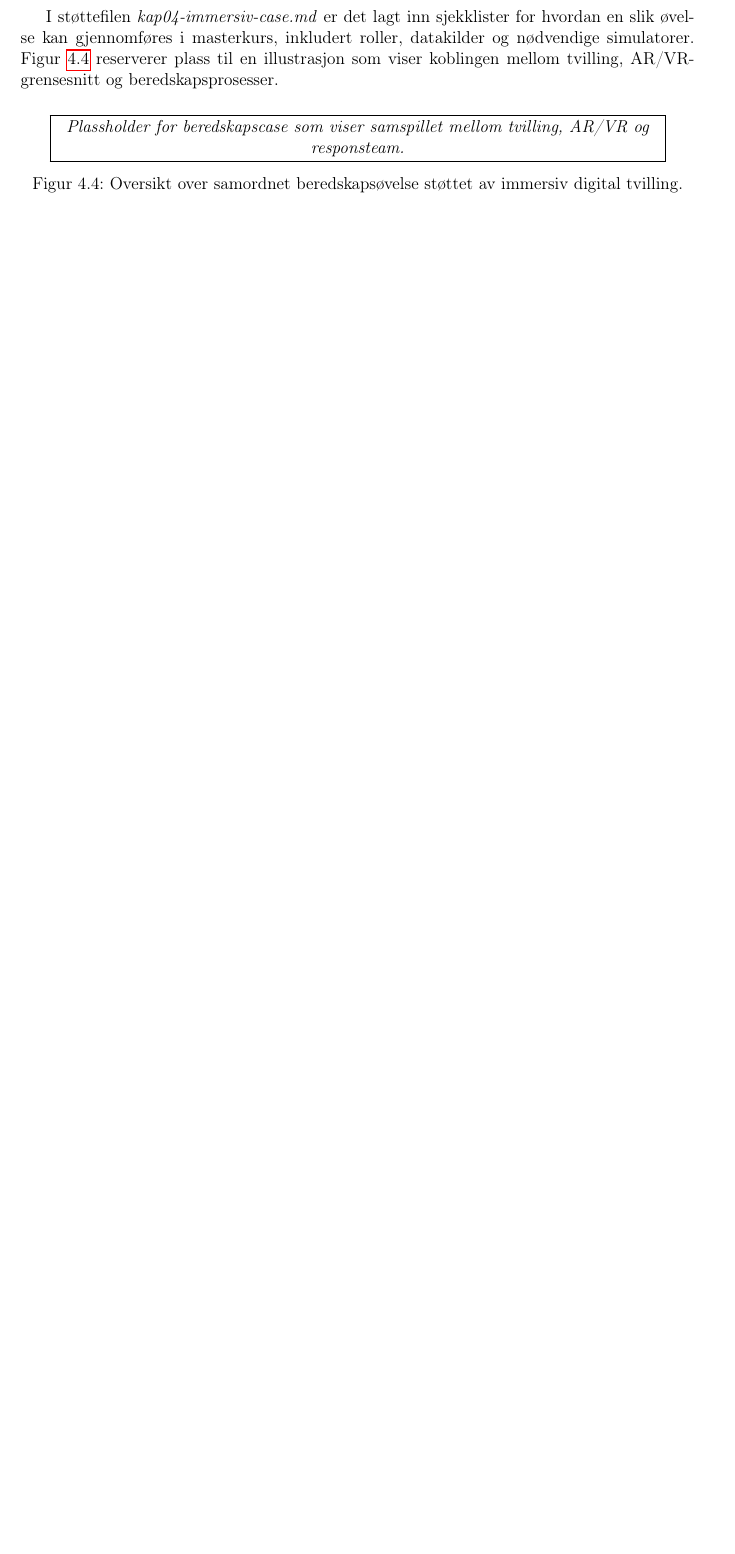
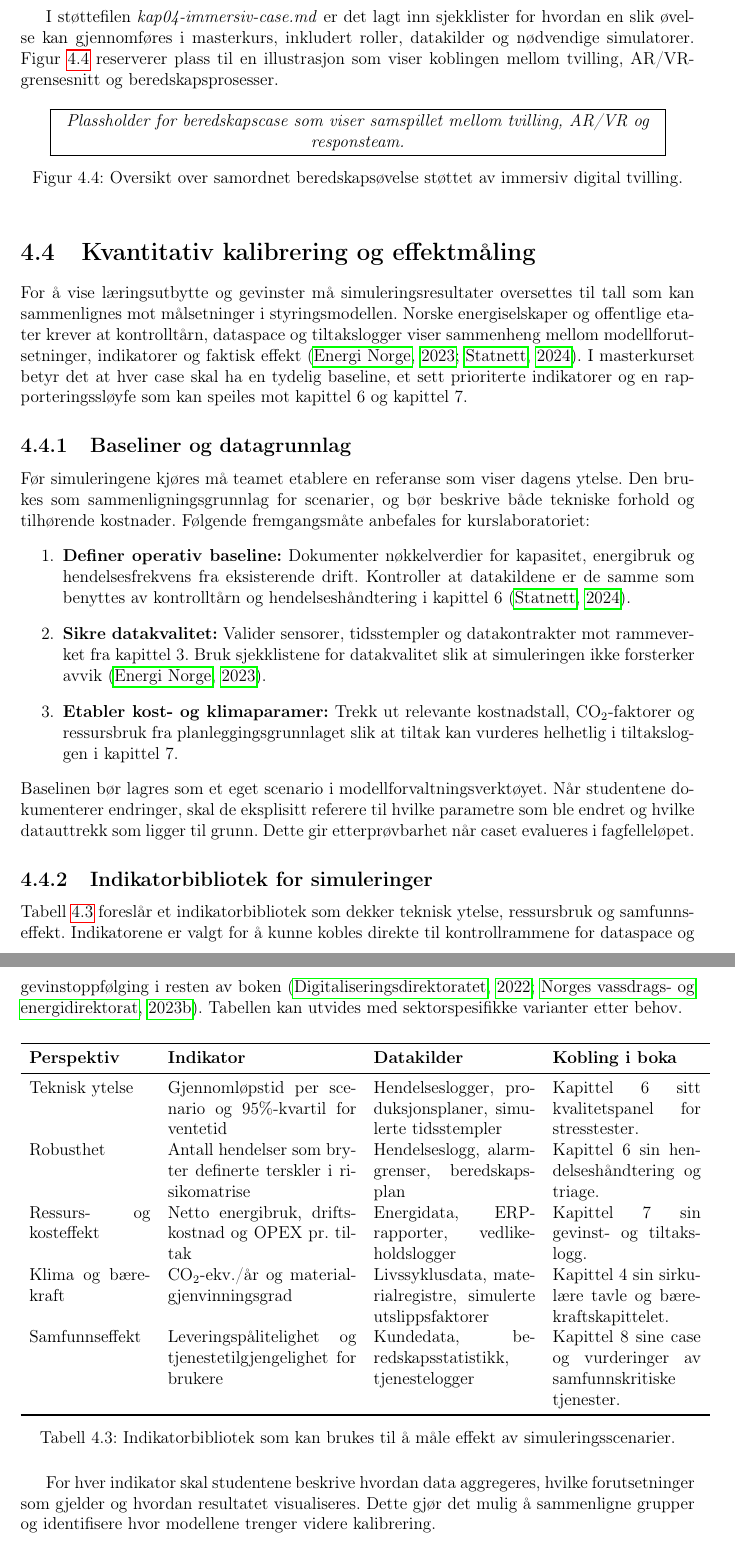
Before and after one commit to Nettking/roborepo, a LaTeX thesis (books/digitaltvilling_masterbok/main.tex, which reads books/digitaltvilling_masterbok/chapters/kapittel04-simulering.tex): part of page 70 of 240 before the commit and two parts of pages 70 and 71 of 242 after it, the two joined at a grey line, cut so that both start at the same text, the shorter picture padded with empty space. Compiled offline with pdfLaTeX.

Commit message:
DT-80: Legg til kvantitativ evalueringspakke for kapittel 4

```diff
--- a/books/digitaltvilling_masterbok/chapters/kapittel04-simulering.tex
+++ b/books/digitaltvilling_masterbok/chapters/kapittel04-simulering.tex
@@ -131,3 +131,37 @@ I støttefilen \textit{kap04-immersiv-case.md} er det lagt inn sjekklister for h
     \caption{Oversikt over samordnet beredskapsøvelse støttet av immersiv digital tvilling.}
     \label{fig:kap04-beredskap-case}
 \end{figure}
+
+\section{Kvantitativ kalibrering og effektmåling}
+For å vise læringsutbytte og gevinster må simuleringsresultater oversettes til tall som kan sammenlignes mot målsetninger i styringsmodellen. Norske energiselskaper og offentlige etater krever at kontrolltårn, dataspace og tiltakslogger viser sammenheng mellom modellforutsetninger, indikatorer og faktisk effekt \citep{energinorge2023beredskap,statnett2024kontrolltarn}. I masterkurset betyr det at hver case skal ha en tydelig baseline, et sett prioriterte indikatorer og en rapporteringssløyfe som kan speiles mot kapittel~6 og kapittel~7.
+
+\subsection{Baseliner og datagrunnlag}
+Før simuleringene kjøres må teamet etablere en referanse som viser dagens ytelse. Den brukes som sammenligningsgrunnlag for scenarier, og bør beskrive både tekniske forhold og tilhørende kostnader. Følgende fremgangsmåte anbefales for kurslaboratoriet:
+\begin{enumerate}
+    \item \textbf{Definer operativ baseline:} Dokumenter nøkkelverdier for kapasitet, energibruk og hendelsesfrekvens fra eksisterende drift. Kontroller at datakildene er de samme som benyttes av kontrolltårn og hendelseshåndtering i kapittel~6 \citep{statnett2024kontrolltarn}.
+    \item \textbf{Sikre datakvalitet:} Valider sensorer, tidsstempler og datakontrakter mot rammeverket fra kapittel~3. Bruk sjekklistene for datakvalitet slik at simuleringen ikke forsterker avvik \citep{energinorge2023beredskap}.
+    \item \textbf{Etabler kost- og klimaparamer:} Trekk ut relevante kostnadstall, CO$_2$-faktorer og ressursbruk fra planleggingsgrunnlaget slik at tiltak kan vurderes helhetlig i tiltaksloggen i kapittel~7.
+\end{enumerate}
+Baselinen bør lagres som et eget scenario i modellforvaltningsverktøyet. Når studentene dokumenterer endringer, skal de eksplisitt referere til hvilke parametre som ble endret og hvilke datauttrekk som ligger til grunn. Dette gir etterprøvbarhet når caset evalueres i fagfelleløpet.
+
+\subsection{Indikatorbibliotek for simuleringer}
+Tabell~\ref{tab:kap04-evaluering-indikatorer} foreslår et indikatorbibliotek som dekker teknisk ytelse, ressursbruk og samfunnseffekt. Indikatorene er valgt for å kunne kobles direkte til kontrollrammene for dataspace og gevinstoppfølging i resten av boken \citep{digdir2022gevinst,nve2023nettplan}. Tabellen kan utvides med sektorspesifikke varianter etter behov.
+
+\begin{table}[htbp]
+    \centering
+    \begin{tabular}{p{0.18\textwidth}p{0.28\textwidth}p{0.24\textwidth}p{0.22\textwidth}}
+        \toprule
+        \textbf{Perspektiv} & \textbf{Indikator} & \textbf{Datakilder} & \textbf{Kobling i boka}\\
+        \midrule
+        Teknisk ytelse & Gjennomløpstid per scenario og 95\%-kvartil for ventetid & Hendelseslogger, produksjonsplaner, simulerte tidsstempler & Kapittel~6 sitt kvalitetspanel for stresstester.\\
+        Robusthet & Antall hendelser som bryter definerte terskler i risikomatrise & Hendelseslogg, alarmgrenser, beredskapsplan & Kapittel~6 sin hendelseshåndtering og triage.\\
+        Ressurs- og kosteffekt & Netto energibruk, driftskostnad og OPEX pr. tiltak & Energidata, ERP-rapporter, vedlikeholdslogger & Kapittel~7 sin gevinst- og tiltakslogg.\\
+        Klima og bærekraft & CO$_2$-ekv./år og materialgjenvinningsgrad & Livssyklusdata, materialregistre, simulerte utslippsfaktorer & Kapittel~4 sin sirkulære tavle og bærekraftskapittelet.\\
+        Samfunnseffekt & Leveringspålitelighet og tjenestetilgjengelighet for brukere & Kundedata, beredskapsstatistikk, tjenestelogger & Kapittel~8 sine case og vurderinger av samfunnskritiske tjenester.\\
+        \bottomrule
+    \end{tabular}
+    \caption{Indikatorbibliotek som kan brukes til å måle effekt av simuleringsscenarier.}
+    \label{tab:kap04-evaluering-indikatorer}
+\end{table}
+
+For hver indikator skal studentene beskrive hvordan data aggregeres, hvilke forutsetninger som gjelder og hvordan resultatet visualiseres. Dette gjør det mulig å sammenligne grupper og identifisere hvor modellene trenger videre kalibrering.
```
Also changed, not shown: books/digitaltvilling_masterbok/completed_tasks.md (+1 -0 lines), books/digitaltvilling_masterbok/plan.md (+1 -1 lines), books/digitaltvilling_masterbok/support/oppgavetavle.md (+1 -0 lines), books/digitaltvilling_masterbok/task_queue.md (+1 -0 lines), books/digitaltvilling_masterbok/chapters/kapittel04-simulering.tex (10 more changed lines).
